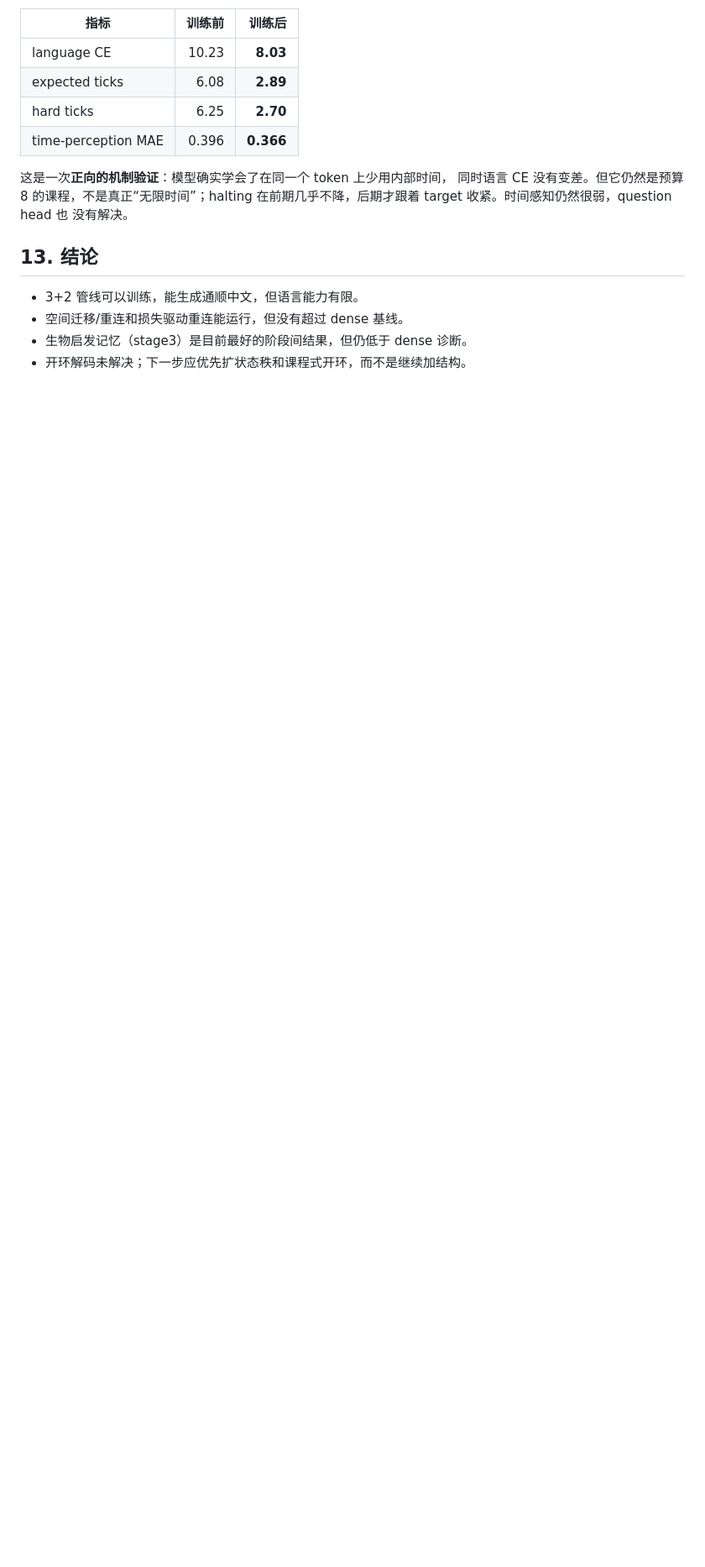
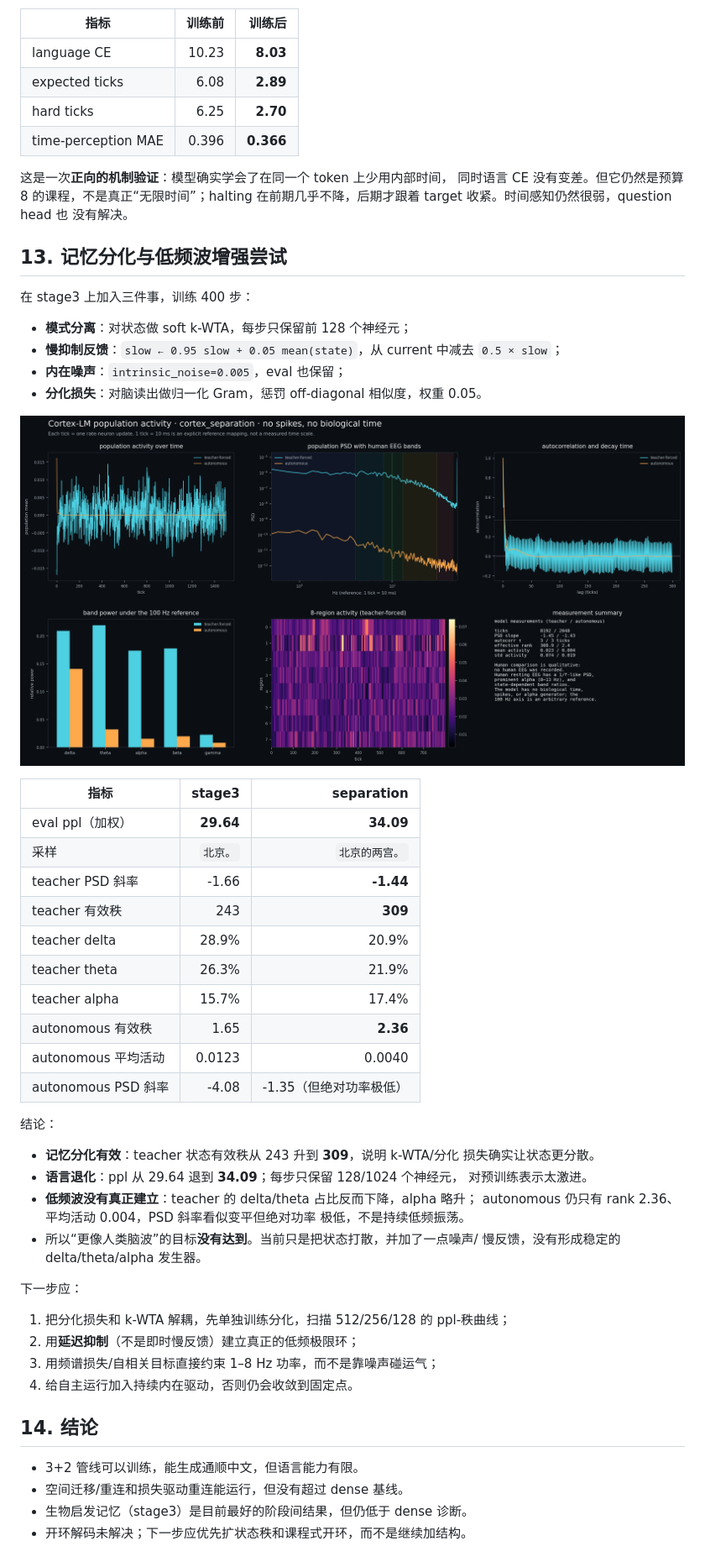
Before and after one commit to zxcAsD01-d/Neurosim-GPU, a Markdown page: llm/REPORT.md, the part around the change. Shown at 84% size. GitHub-like rendering; pictures changed too: llm/results/cortex/brainwaves_separation.png (added); blank space fills up the shorter version.

```diff
--- a/llm/REPORT.md
+++ b/llm/REPORT.md
@@ -433,7 +433,51 @@ L = L_lm
 在前期几乎不降，后期才跟着 target 收紧。时间感知仍然很弱，question head 也
 没有解决。
 
-## 13. 结论
+## 13. 记忆分化与低频波增强尝试
+
+在 stage3 上加入三件事，训练 400 步：
+
+- **模式分离**：对状态做 soft k-WTA，每步只保留前 128 个神经元；
+- **慢抑制反馈**：`slow ← 0.95 slow + 0.05 mean(state)`，从 current 中减去
+  `0.5 × slow`；
+- **内在噪声**：`intrinsic_noise=0.005`，eval 也保留；
+- **分化损失**：对脑读出做归一化 Gram，惩罚 off-diagonal 相似度，权重 0.05。
+
+![记忆分化/低频波变体](results/cortex/brainwaves_separation.png)
+
+| 指标 | stage3 | separation |
+|---|---:|---:|
+| eval ppl（加权） | **29.64** | **34.09** |
+| 采样 | `北京。` | `北京的两宫。` |
+| teacher PSD 斜率 | -1.66 | **-1.44** |
+| teacher 有效秩 | 243 | **309** |
+| teacher delta | 28.9% | 20.9% |
+| teacher theta | 26.3% | 21.9% |
+| teacher alpha | 15.7% | 17.4% |
+| autonomous 有效秩 | 1.65 | **2.36** |
+| autonomous 平均活动 | 0.0123 | 0.0040 |
+| autonomous PSD 斜率 | -4.08 | -1.35（但绝对功率极低） |
+
+结论：
+
+- **记忆分化有效**：teacher 状态有效秩从 243 升到 **309**，说明 k-WTA/分化
+  损失确实让状态更分散。
+- **语言退化**：ppl 从 29.64 退到 **34.09**；每步只保留 128/1024 个神经元，
+  对预训练表示太激进。
+- **低频波没有真正建立**：teacher 的 delta/theta 占比反而下降，alpha 略升；
+  autonomous 仍只有 rank 2.36、平均活动 0.004，PSD 斜率看似变平但绝对功率
+  极低，不是持续低频振荡。
+- 所以“更像人类脑波”的目标**没有达到**。当前只是把状态打散，并加了一点噪声/
+  慢反馈，没有形成稳定的 delta/theta/alpha 发生器。
+
+下一步应：
+
+1. 把分化损失和 k-WTA 解耦，先单独训练分化，扫描 512/256/128 的 ppl-秩曲线；
+2. 用**延迟抑制**（不是即时慢反馈）建立真正的低频极限环；
+3. 用频谱损失/自相关目标直接约束 1–8 Hz 功率，而不是靠噪声碰运气；
+4. 给自主运行加入持续内在驱动，否则仍会收敛到固定点。
+
+## 14. 结论
 
 
 
```
Also changed, not shown: llm/README.md (+1 -0 lines), 6 other files.
